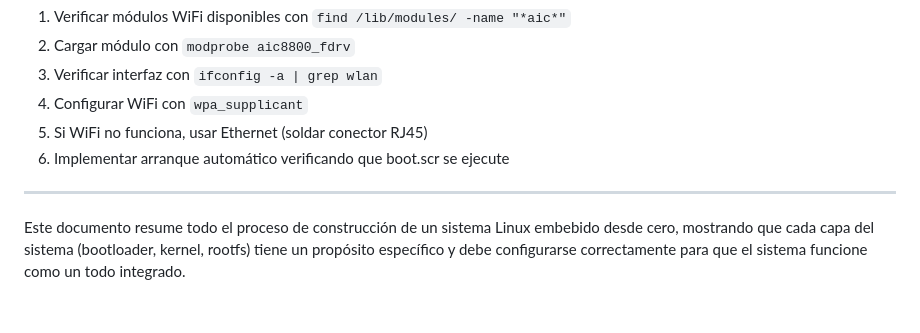
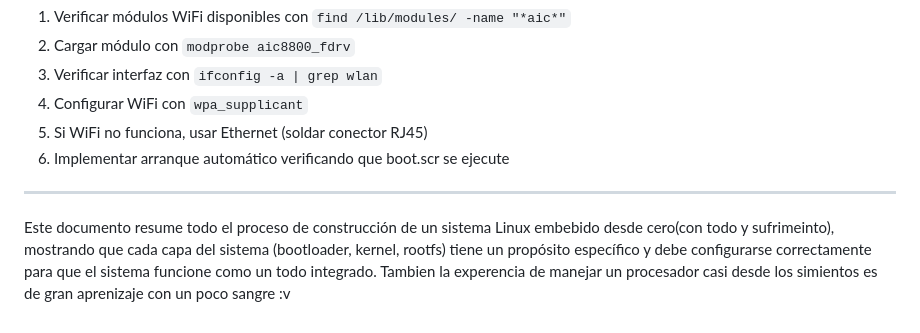
Before and after one commit to DAN85851/Embebidos-Daniel-RIncon, a Markdown page: README.md, the part around the change. GitHub-like rendering.

```diff
--- a/README.md
+++ b/README.md
@@ -371,4 +371,5 @@ Sistema de archivos virtual que permite configurar el kernel en tiempo de ejecuc
 
 ---
 
-Este documento resume todo el proceso de construcción de un sistema Linux embebido desde cero, mostrando que cada capa del sistema (bootloader, kernel, rootfs) tiene un propósito específico y debe configurarse correctamente para que el sistema funcione como un todo integrado.
+Este documento resume todo el proceso de construcción de un sistema Linux embebido desde cero(con todo y sufrimeinto), mostrando que cada capa del sistema (bootloader, kernel, rootfs) tiene un propósito específico y debe configurarse correctamente para que el sistema funcione como un todo integrado.
+Tambien la experencia de manejar un procesador casi desde los simientos es de gran aprenizaje con un poco sangre :v
```
